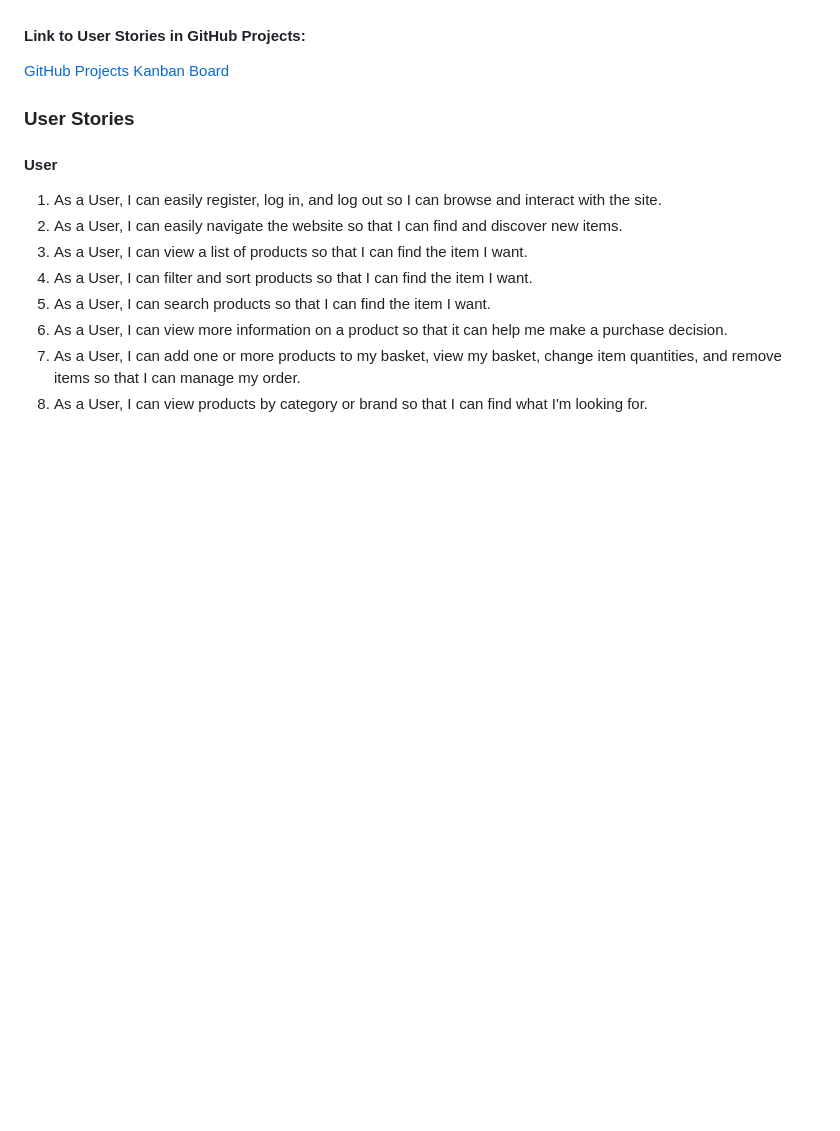
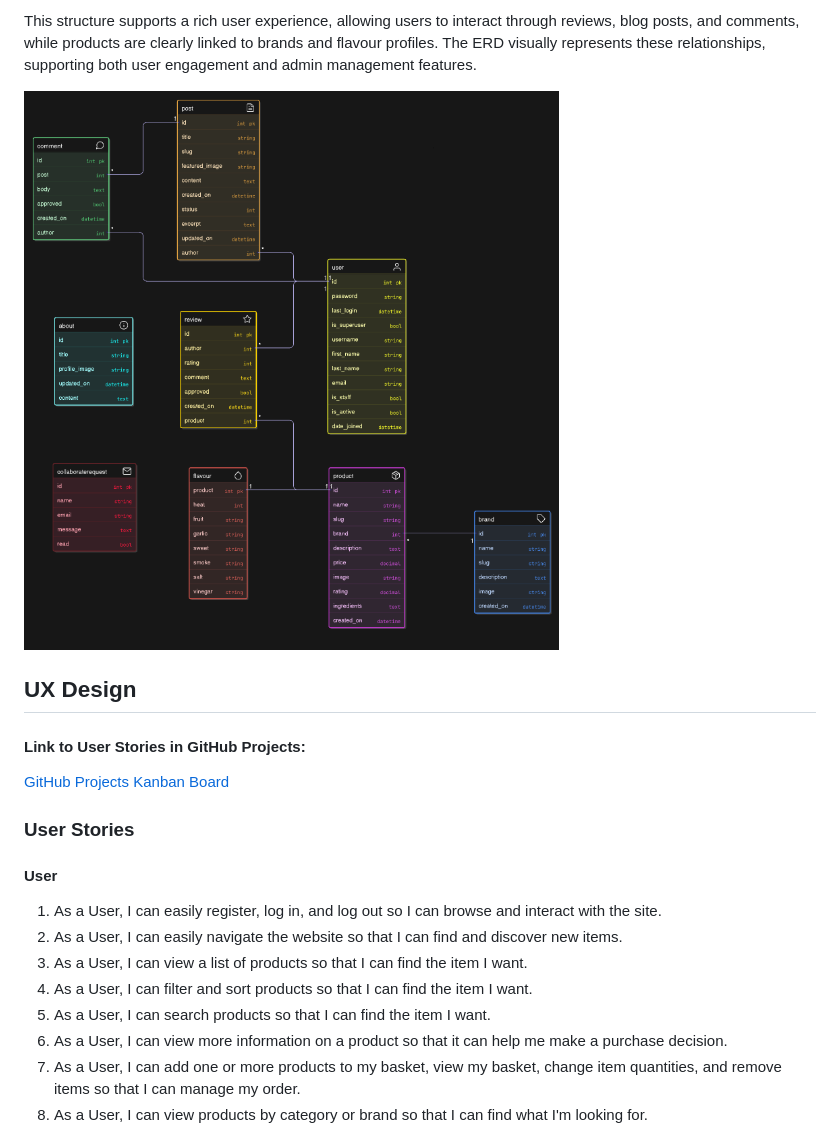
Before and after one commit to wen-l-liu/HotSpot, a Markdown page: README.md, the part around the change printed below. Drawn GitHub-style; pictures changed too: documentation/images/entity-relationship-hotspot.png (added); blank space fills up the shorter version.

Commit message:
Add Entity Relationship Diagram (ERD) section to README and include ERD image

```diff
--- a/README.md
+++ b/README.md
@@ -30,3 +46,8 @@ HotSpot is a web application built with Django that allows fans of hot sauce to
+This structure supports a rich user experience, allowing users to interact through reviews, blog posts, and comments, while products are clearly linked to brands and flavour profiles. The ERD visually represents these relationships, supporting both user engagement and admin management features.
+
+
+![ERD](documentation/images/entity-relationship-hotspot.png)
+## UX Design
 
 #### Link to User Stories in GitHub Projects:
 [GitHub Projects Kanban Board](https://github.com/users/wen-l-liu/projects/10)
```
Also changed, not shown: other parts of README.md (+26 -1 lines).
